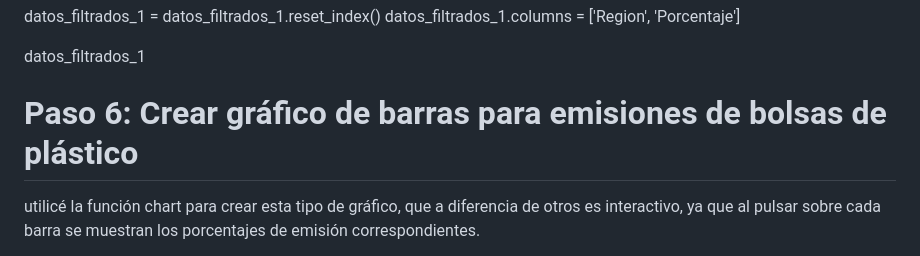
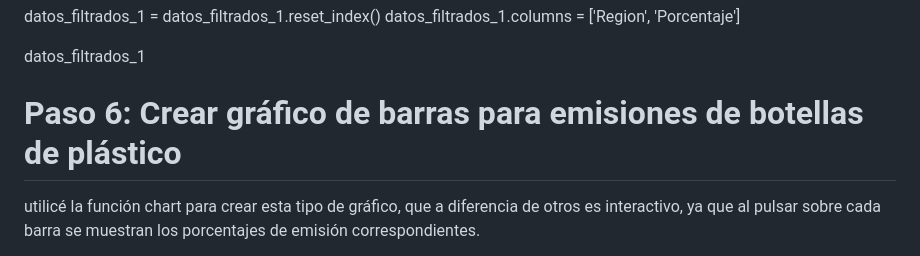
Before and after one commit to majo10-JR/trabajo-semestral, a Markdown page: ENTREGA_04/WARD_BLANCA_vi_03/README.md, the part around the change printed below. GitHub-like rendering.

```diff
--- a/ENTREGA_04/WARD_BLANCA_vi_03/README.md
+++ b/ENTREGA_04/WARD_BLANCA_vi_03/README.md
@@ -35,7 +35,7 @@ datos_filtrados_1 = datos_filtrados_1.reset_index() datos_filtrados_1.columns =
 
 datos_filtrados_1
 
-# Paso 6: Crear gráfico de barras para emisiones de bolsas de plástico
+# Paso 6: Crear gráfico de barras para emisiones de botellas de plástico
 utilicé la función chart para crear esta tipo de gráfico, que a diferencia de otros es interactivo, ya que al pulsar sobre cada barra se muestran los porcentajes de emisión correspondientes.
 
 chart_bags = alt.Chart(datos_filtrados_1).mark_bar(color='lightgreen').encode( x=alt.X('Region', title='Regiones'), y=alt.Y('Porcentaje', title='Porcentaje de Emisiones de Bolsas de Plástico'), tooltip=['Region', 'Porcentaje'] ).properties( title='Porcentaje de Emisiones de Botellas de Plástico por Región', width=500, height=400 )
```
Also changed, not shown: other parts of ENTREGA_04/WARD_BLANCA_vi_03/README.md (+1 -2 lines).
